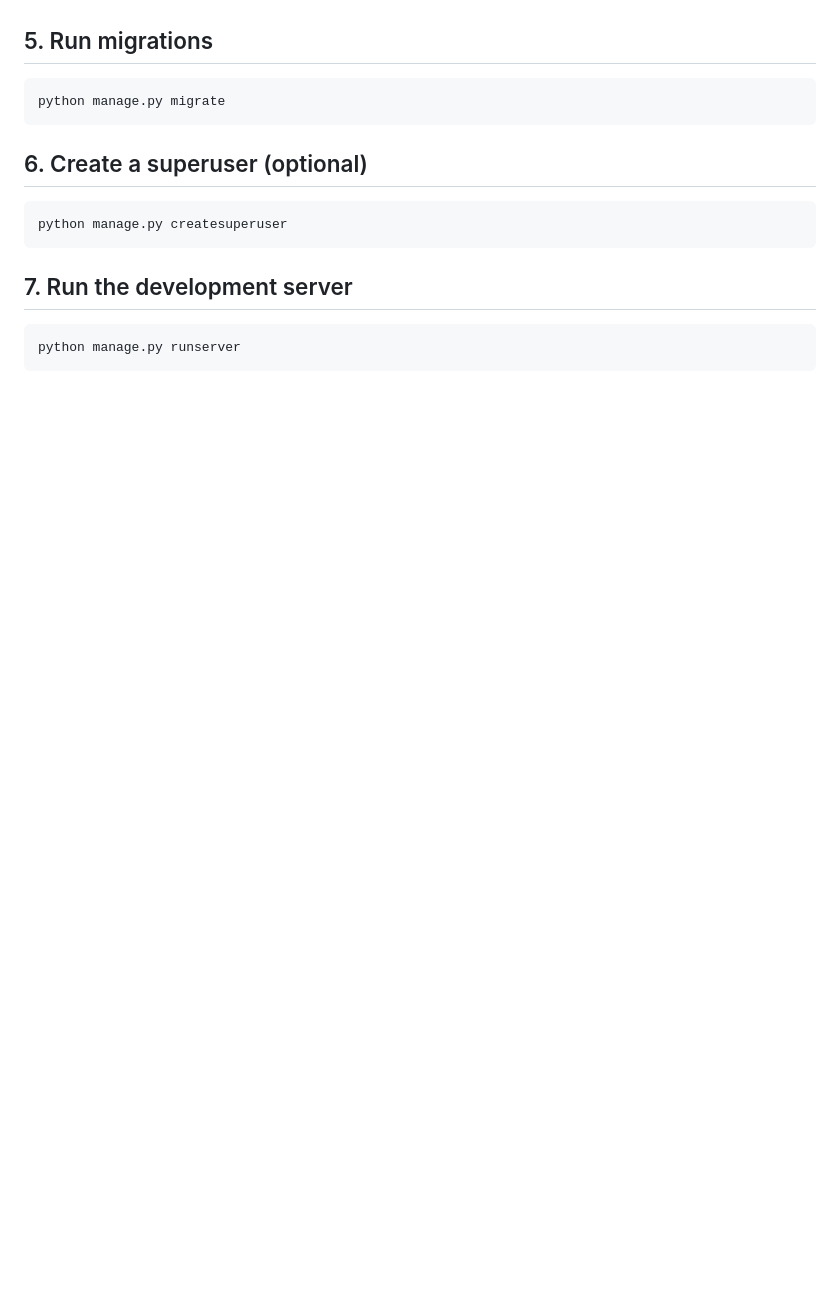
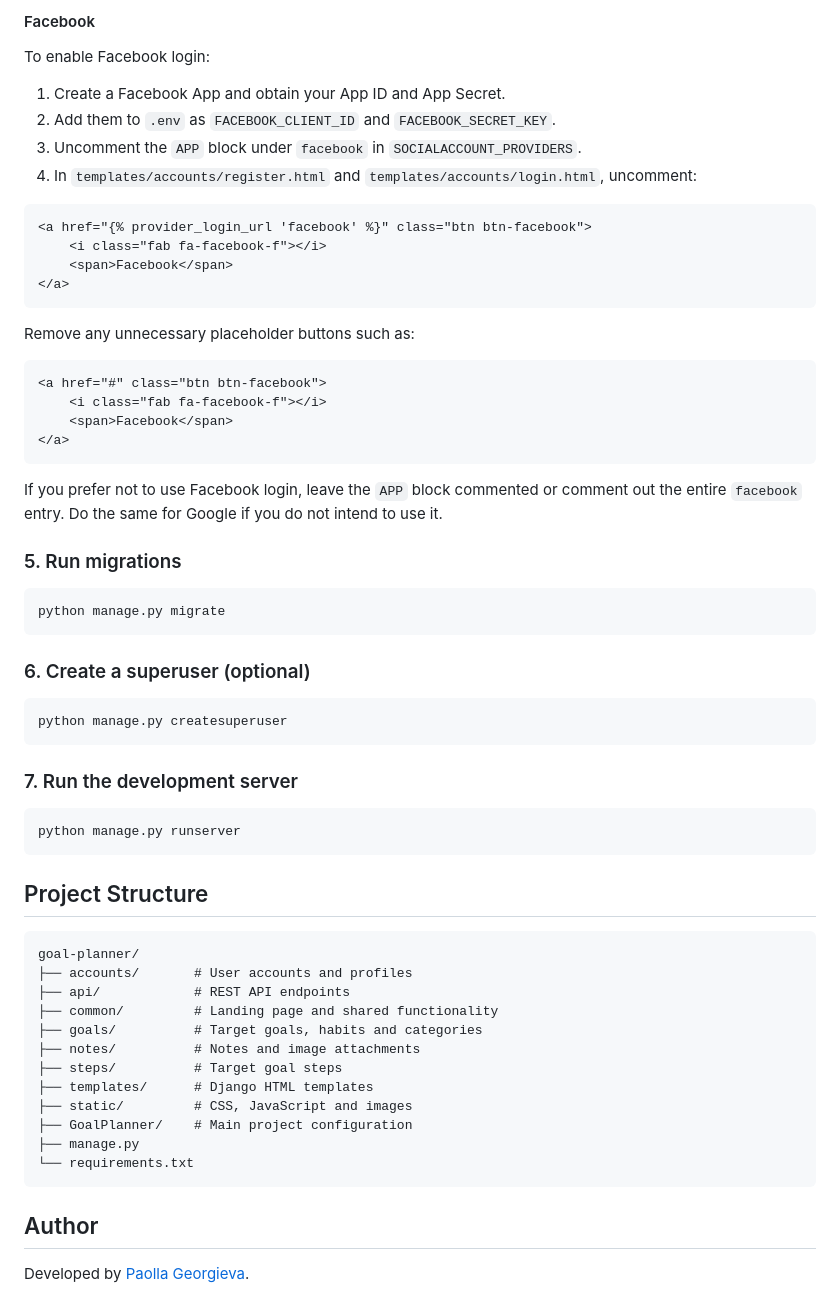
Before and after one commit to PaollaGeorgieva/goal-planner, a Markdown page: README.md, the part around one of its changes. Rendered like a GitHub page; blank space fills up the shorter version.

````diff
--- a/README.md
+++ b/README.md
@@ -121,19 +162,66 @@ SOCIALACCOUNT_PROVIDERS = {
 
+#### Facebook
 
-## 5. Run migrations
+To enable Facebook login:
+
+1. Create a Facebook App and obtain your App ID and App Secret.
+2. Add them to `.env` as `FACEBOOK_CLIENT_ID` and `FACEBOOK_SECRET_KEY`.
+3. Uncomment the `APP` block under `facebook` in `SOCIALACCOUNT_PROVIDERS`.
+4. In `templates/accounts/register.html` and `templates/accounts/login.html`, uncomment:
+
+```html
+<a href="{% provider_login_url 'facebook' %}" class="btn btn-facebook">
+    <i class="fab fa-facebook-f"></i>
+    <span>Facebook</span>
+</a>
+```
+
+Remove any unnecessary placeholder buttons such as:
+
+```html
+<a href="#" class="btn btn-facebook">
+    <i class="fab fa-facebook-f"></i>
+    <span>Facebook</span>
+</a>
+```
+
+If you prefer not to use Facebook login, leave the `APP` block commented or comment out the entire `facebook` entry. Do the same for Google if you do not intend to use it.
+
+### 5. Run migrations
 
 ```bash
 python manage.py migrate
 ```
 
-## 6. Create a superuser (optional)
+### 6. Create a superuser (optional)
 
 ```bash
 python manage.py createsuperuser
 ```
 
-## 7. Run the development server
+### 7. Run the development server
 
 ```bash
 python manage.py runserver
 ```
+
+## Project Structure
+
+```text
+goal-planner/
+├── accounts/       # User accounts and profiles
+├── api/            # REST API endpoints
+├── common/         # Landing page and shared functionality
+├── goals/          # Target goals, habits and categories
+├── notes/          # Notes and image attachments
+├── steps/          # Target goal steps
+├── templates/      # Django HTML templates
+├── static/         # CSS, JavaScript and images
+├── GoalPlanner/    # Main project configuration
+├── manage.py
+└── requirements.txt
+```
+
+## Author
+
+Developed by [Paolla Georgieva](https://github.com/PaollaGeorgieva).
````
Also changed, not shown: other parts of README.md (+95 -54 lines).
